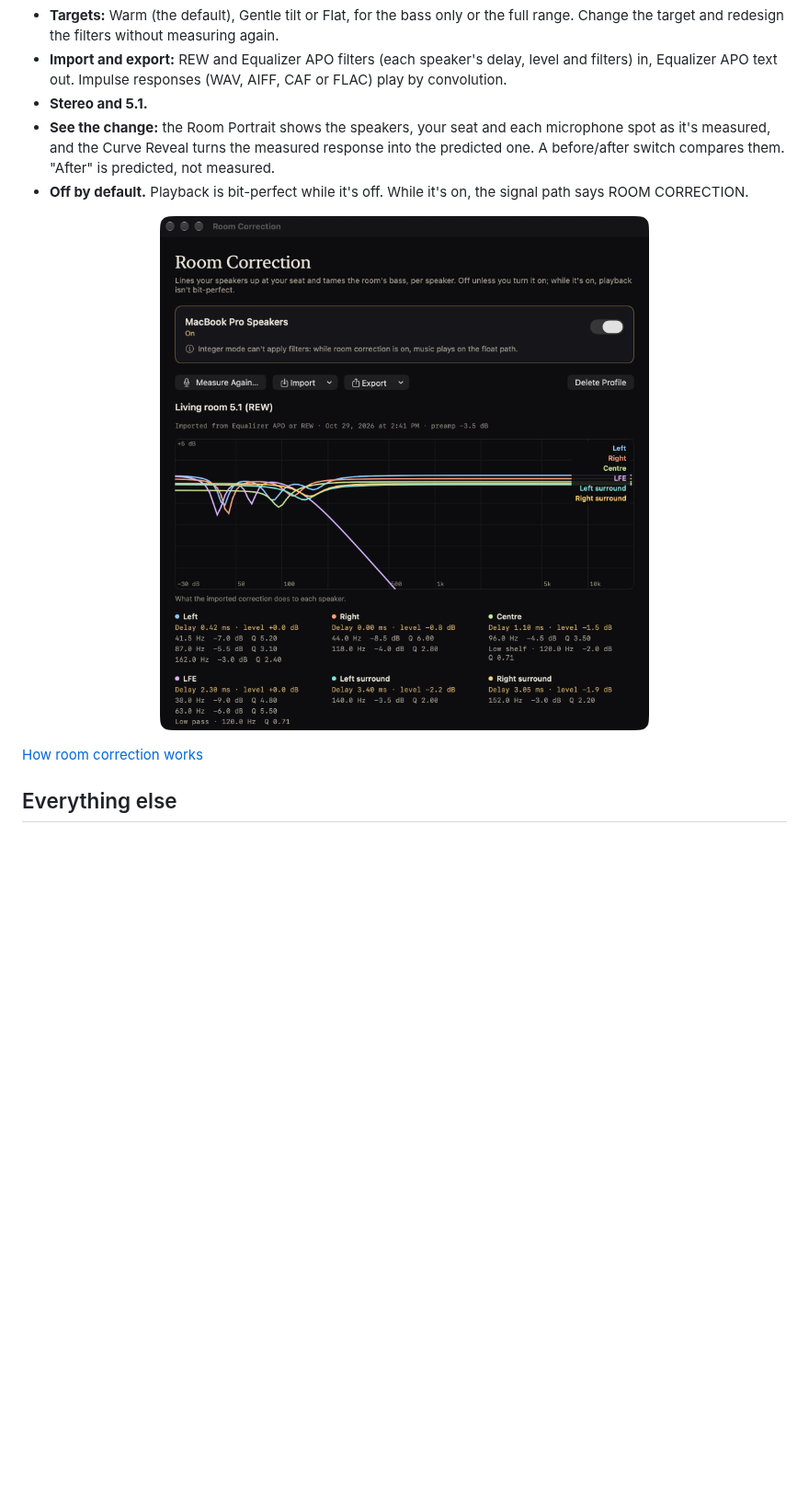
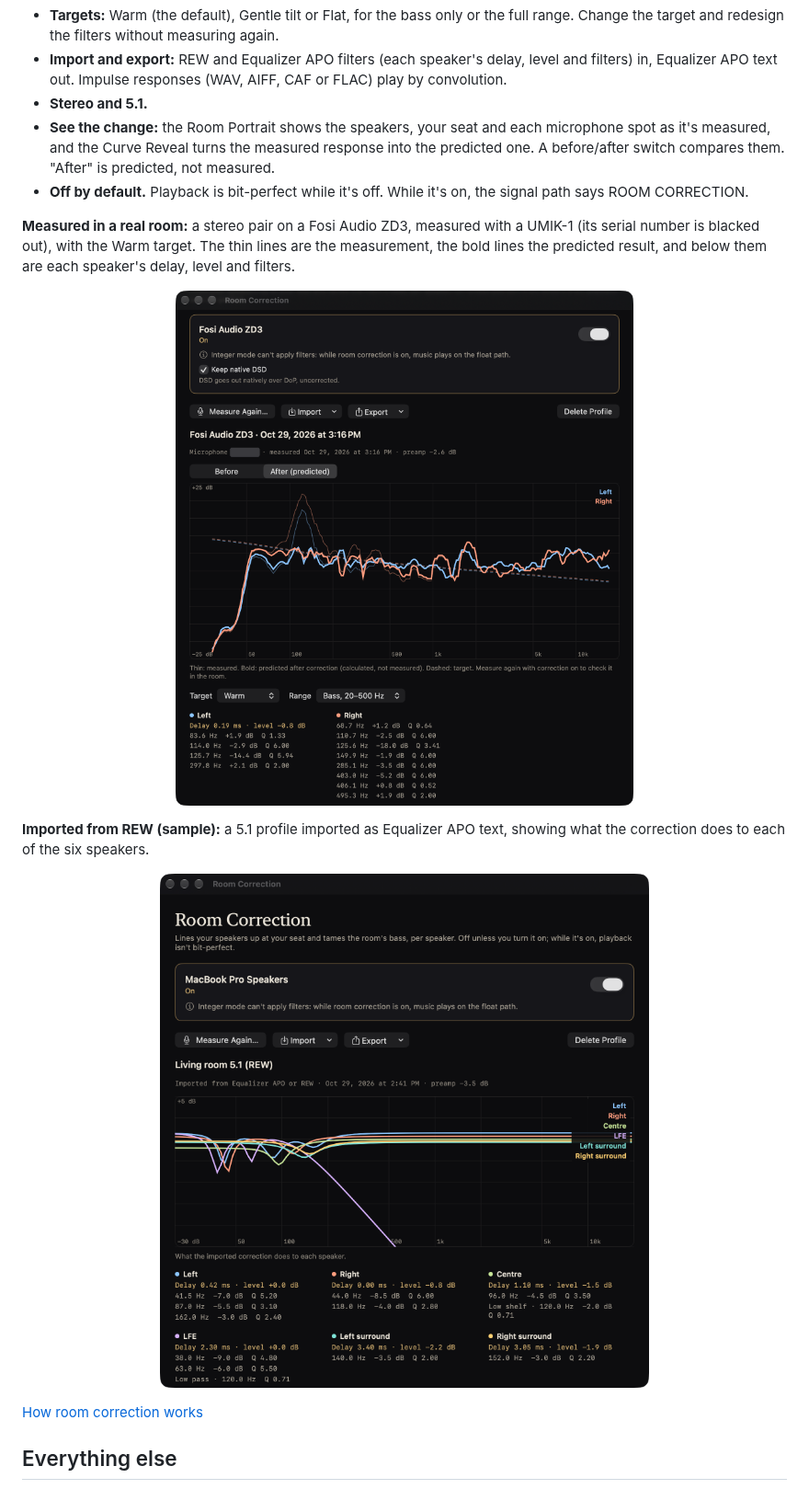
Before and after one commit to szeremeta1/Vespertine, a Markdown page: README.md, the part around the change. Shown at 92% size. Rendered like a GitHub page; pictures changed too: docs/screenshots/room-correction-fosi-zd3.png (added); blank space fills up the shorter version.

Commit message:
Room correction: the real ZD3 measurement first, the 5.1 REW sample second
README: a capture of the Room Correction window with the real stereo profile
measured on a Fosi Audio ZD3 with a UMIK-1 (Warm target, measured and predicted
curves, each speaker's filters), the microphone's serial number blacked out;
the 5.1 REW import kept below it as a labelled sample (renamed
room-correction-rew-5-1.png). Website: the room correction section's main image
is a crop of the same capture.

Captured with scripts/capture-window.swift from Vespertine 0.14.0 (the released
DMG, run under its own bundle ID and settings, with the profile exported read-only
from the Mac it was measured on).

Co-Authored-By: Claude Opus 5.5 <noreply@anthropic.com>

```diff
--- a/README.md
+++ b/README.md
@@ -56,8 +56,16 @@ Measure your room with a UMIK-1 (or another calibrated USB microphone) from one
 - **See the change:** the Room Portrait shows the speakers, your seat and each microphone spot as it's measured, and the Curve Reveal turns the measured response into the predicted one. A before/after switch compares them. "After" is predicted, not measured.
 - **Off by default.** Playback is bit-perfect while it's off. While it's on, the signal path says ROOM CORRECTION.
 
+**Measured in a real room:** a stereo pair on a Fosi Audio ZD3, measured with a UMIK-1 (its serial number is blacked out), with the Warm target. The thin lines are the measurement, the bold lines the predicted result, and below them are each speaker's delay, level and filters.
+
 <p align="center">
-  <img src="docs/screenshots/room-correction.png" width="560" alt="Vespertine's Room Correction window with a 5.1 profile imported from REW: the on switch for the output, Measure Again, Import and Export, a graph of what the correction does to each of the six speakers, and each speaker's delay, level and filters">
+  <img src="docs/screenshots/room-correction-fosi-zd3.png" width="560" alt="Vespertine's Room Correction window for a Fosi Audio ZD3, with room correction on and Keep native DSD ticked. The stereo profile measured with a UMIK-1 microphone, its serial number blacked out, shows the measured and predicted response of the left and right speakers against the Warm target, with a room peak near 125 Hz cut by 14 and 18 dB, then each speaker's delay, level and filters">
+</p>
+
+**Imported from REW (sample):** a 5.1 profile imported as Equalizer APO text, showing what the correction does to each of the six speakers.
+
+<p align="center">
+  <img src="docs/screenshots/room-correction-rew-5-1.png" width="560" alt="Vespertine's Room Correction window with a sample 5.1 profile imported from REW: the on switch for the output, Measure Again, Import and Export, a graph of what the correction does to each of the six speakers, and each speaker's delay, level and filters">
 </p>
 
 [How room correction works](docs/ROOM-CORRECTION.md)
```
Also changed, not shown: docs/screenshots/room-correction-rew-5-1.png (renamed from docs/screenshots/room-correction.png), 3 other files.
